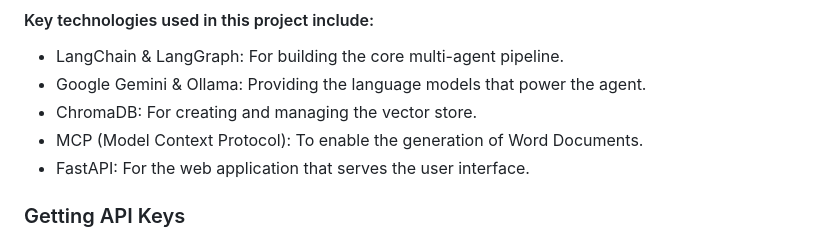
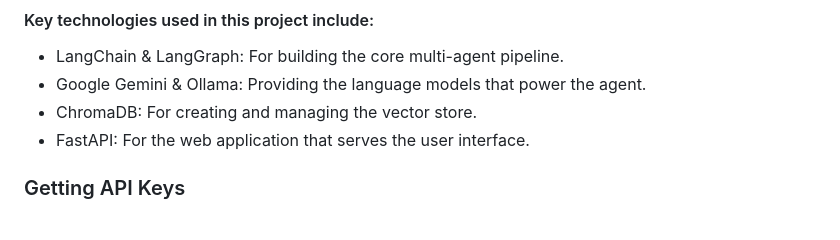
Before and after one commit to LukasTorquato/blackwell, a Markdown page: README.md, the part around the change. Drawn GitHub-style.

Commit message:
Remove MCP from technologies list in README
Removed MCP from the list of technologies used.

```diff
--- a/README.md
+++ b/README.md
@@ -16,7 +16,6 @@ The project also includes a user-friendly web interface for interacting with the
 - LangChain & LangGraph: For building the core multi-agent pipeline.
 - Google Gemini & Ollama: Providing the language models that power the agent.
 - ChromaDB: For creating and managing the vector store.
-- MCP (Model Context Protocol): To enable the generation of Word Documents.
 - FastAPI: For the web application that serves the user interface.
 
 ### Getting API Keys
```
